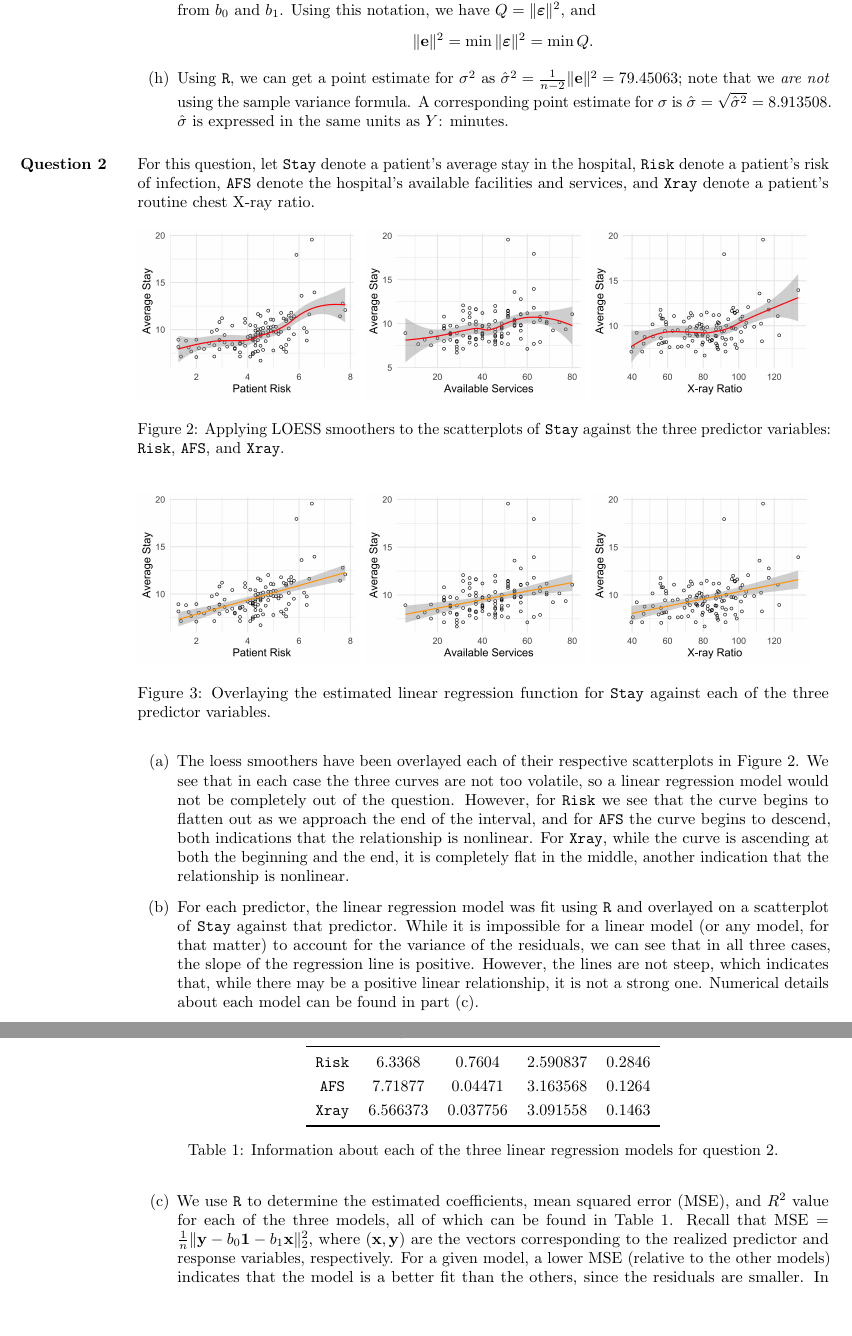
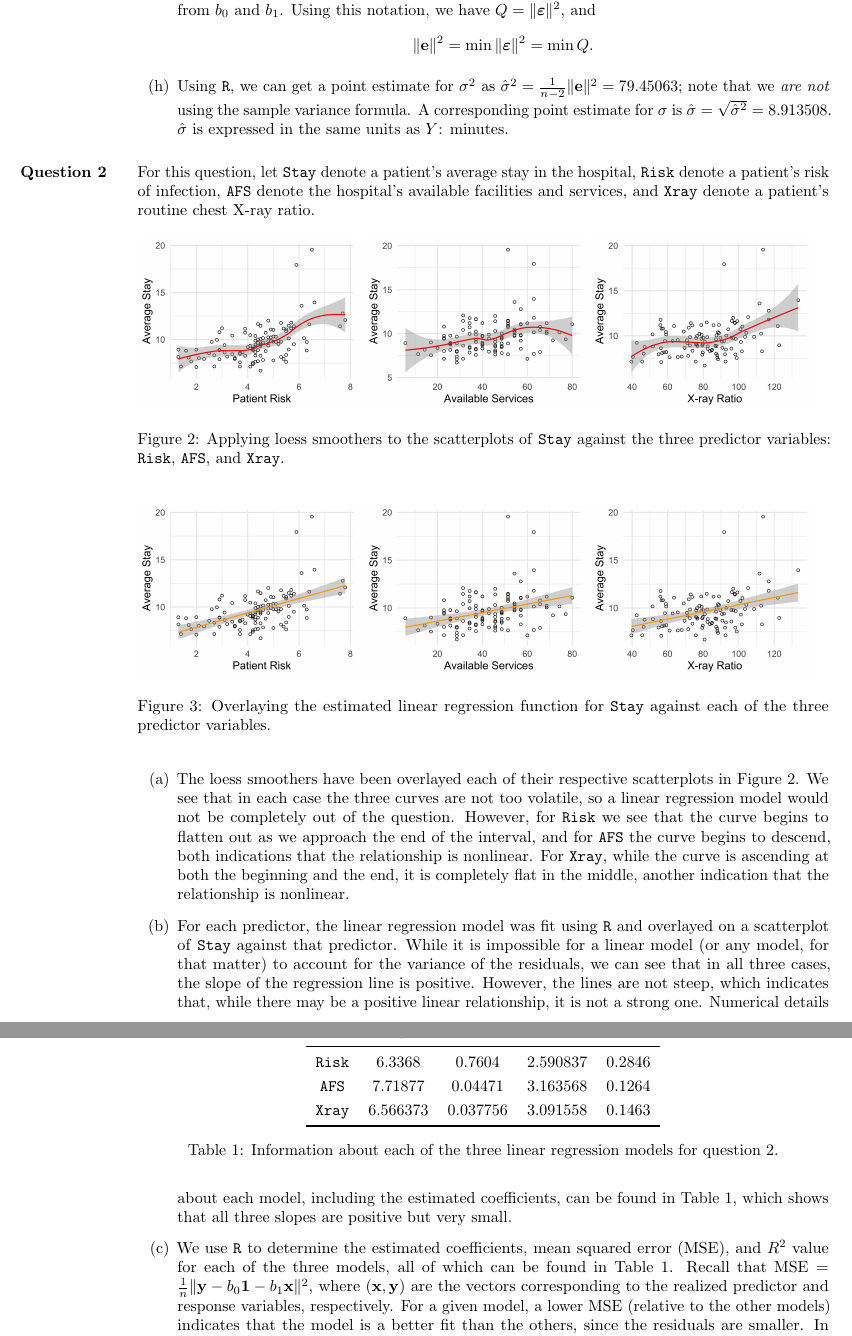
Before and after one commit to akenny430/stat-gr5205, a LaTeX document (hwk/hwk01/hwk01_ans.tex): two parts of pages 2 and 3 of 4, joined at a grey line, cut so that both start at the same text, the shorter picture padded with empty space. Compiled offline with pdfLaTeX.

Commit message:
updated q02

```diff
--- a/hwk/hwk01/hwk01_ans.tex
+++ b/hwk/hwk01/hwk01_ans.tex
@@ -109,7 +109,7 @@ denote the hospital's available facilities and services, and \texttt{Xray} denot
     \includegraphics[width = 0.32\textwidth]{q02_loess1.png}
     \includegraphics[width = 0.32\textwidth]{q02_loess2.png}
     \includegraphics[width = 0.32\textwidth]{q02_loess3.png}
-    \caption{Applying LOESS smoothers to the scatterplots of \texttt{Stay} against the three predictor variables: \texttt{Risk}, \texttt{AFS}, and
+    \caption{Applying loess smoothers to the scatterplots of \texttt{Stay} against the three predictor variables: \texttt{Risk}, \texttt{AFS}, and
     \texttt{Xray}.}
     \label{q02_fig01}
 \end{figure}
@@ -132,7 +132,8 @@ denote the hospital's available facilities and services, and \texttt{Xray} denot
     \item[(b)] For each predictor, the linear regression model was fit using \texttt{R} and overlayed on a scatterplot of \texttt{Stay} against that predictor.
     While it is impossible for a linear model (or any model, for that matter) to account for the variance of the residuals, we can see that in all three cases,
     the slope of the regression line is positive. However, the lines are not steep, which indicates that, while there may be a positive linear relationship,
-    it is not a strong one. Numerical details about each model can be found in part (c).
+    it is not a strong one. Numerical details about each model, including the estimated coefficients, can be found in Table \ref{q02_tab01},
+    which shows that all three slopes are positive but very small.
     \item[(c)] We use \texttt{R} to determine the estimated coefficients, mean squared error (MSE), and \(R^2\) value for each of the three models, all of
     which can be found in Table \ref{q02_tab01}.
     \begin{table}
@@ -147,7 +148,7 @@ denote the hospital's available facilities and services, and \texttt{Xray} denot
         \caption{Information about each of the three linear regression models for question 2.}
         \label{q02_tab01}
     \end{table}
-    Recall that \(\mathrm{MSE} = \frac{1}{n}\|\mathbf{y} - b_0 \mathbf{1} - b_1 \mathbf{x}\|_2^2\), where \((\mathbf{x},\mathbf{y})\) are the vectors
+    Recall that \(\mathrm{MSE} = \frac{1}{n}\|\mathbf{y} - b_0 \mathbf{1} - b_1 \mathbf{x}\|^2\), where \((\mathbf{x},\mathbf{y})\) are the vectors
     corresponding
     to the realized predictor and response variables, respectively. For a given model, a lower MSE (relative to the other models) indicates that the model is
     a better fit than the others, since the residuals are smaller. In this case, we can see that the lowest MSE occurs when \texttt{Risk} is the predictor
```
Also changed, not shown: hwk/hwk01/hwk01_ans.pdf.
